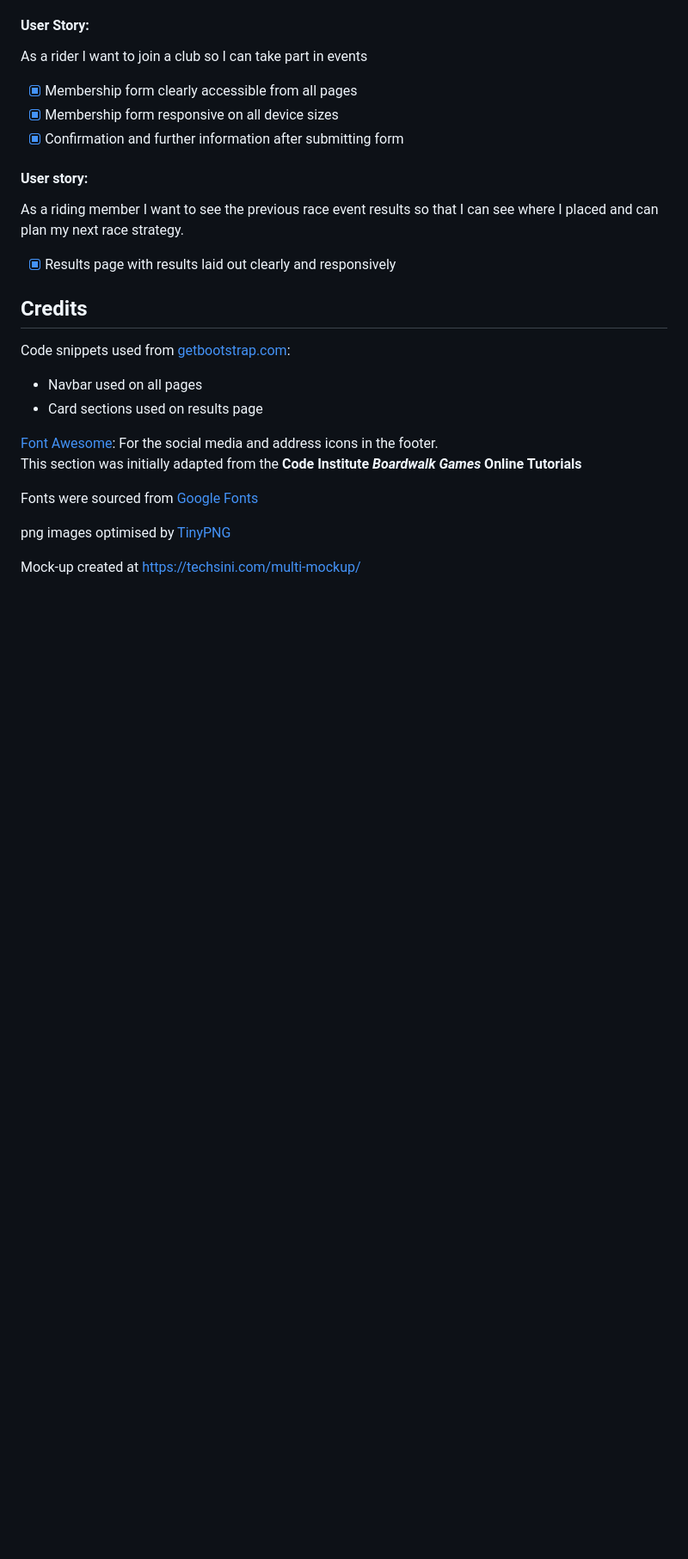
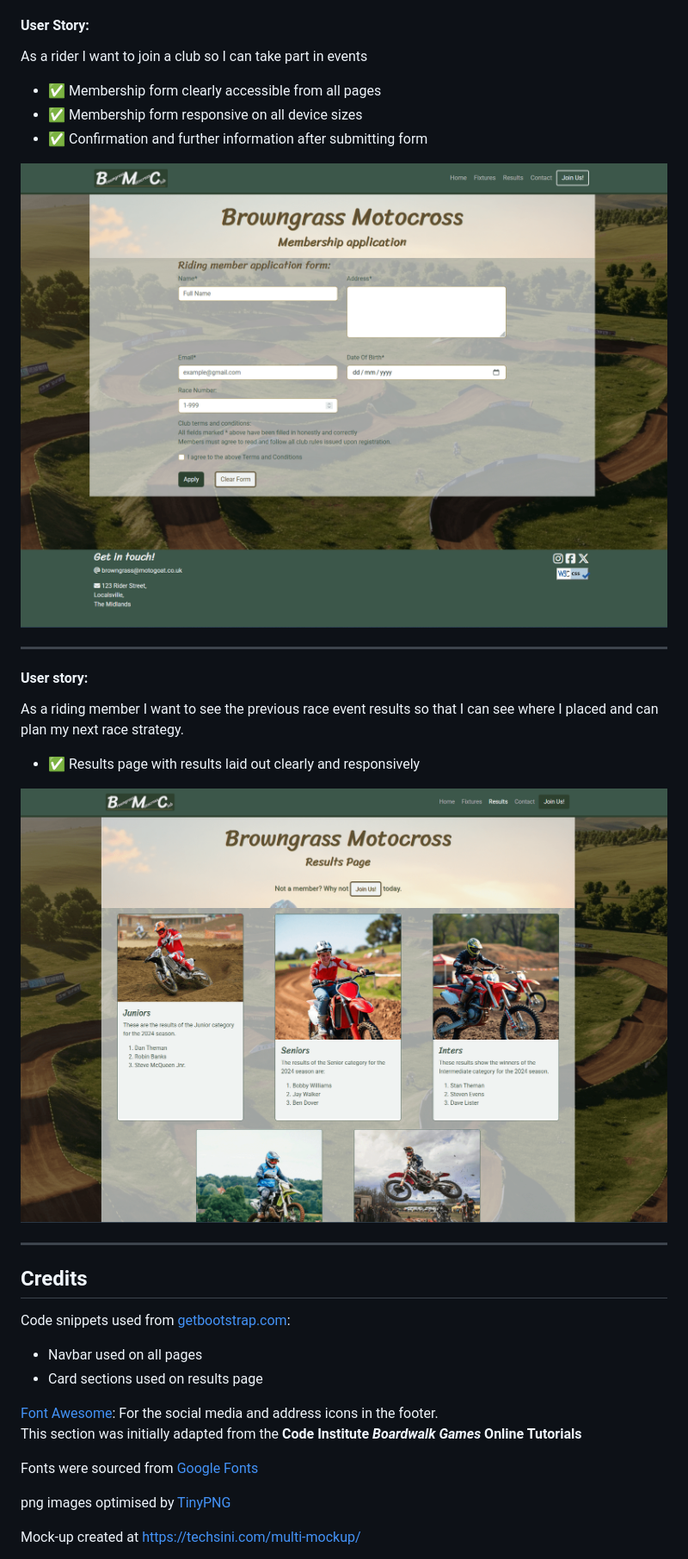
Before and after one commit to motogoatUK/simon-project-1, a Markdown page: README.md, the part around one of its changes. Shown at 86% size. Rendered like a GitHub page; pictures changed too: assets/images/dc-p1-ss-membership.png (added), assets/images/dc-p1-ss-results.png (added); blank space fills up the shorter version.

```diff
--- a/README.md
+++ b/README.md
@@ -163,11 +176,20 @@ As a supporter I want to be able to read news on the club website so that I can
 #### User Story:
 As a rider I want to join a club so I can take part in events
- - [x]  Membership form clearly accessible from all pages
- - [x] Membership form responsive on all device sizes
- - [x] Confirmation and further information after submitting form
+ - ✅ Membership form clearly accessible from all pages
+ - ✅ Membership form responsive on all device sizes
+ - ✅ Confirmation and further information after submitting form
+
+ ![screenshot of fixtures page](assets/images/dc-p1-ss-membership.png)
+
+ -----
+
 #### User story:
 As a riding member I want to see the previous race event results so that I can see where I placed and can plan my next race strategy.
-  - [x] Results page with results laid out clearly and responsively
+ - ✅ Results page with results laid out clearly and responsively
+
+ ![screenshot of fixtures page](assets/images/dc-p1-ss-results.png)
+
+-----
 
 ## Credits
 Code snippets used from [getbootstrap.com](https://getbootstrap.com/docs/5.3/):
```
Also changed, not shown: other parts of README.md (+18 -5 lines), assets/images/dc-p1-ss-fixtures.png (added), assets/images/dc-p1-ss-news.png (added).
